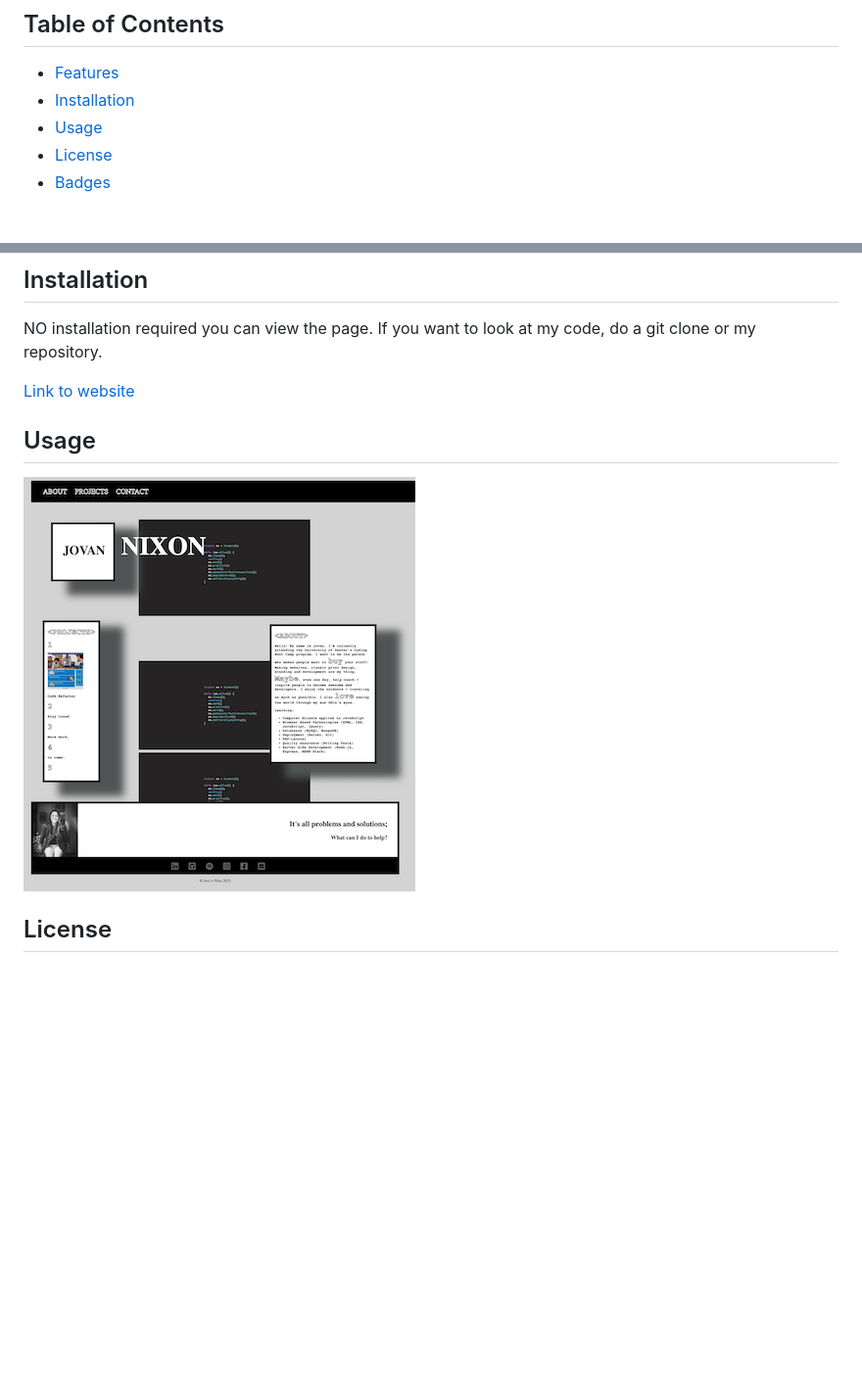
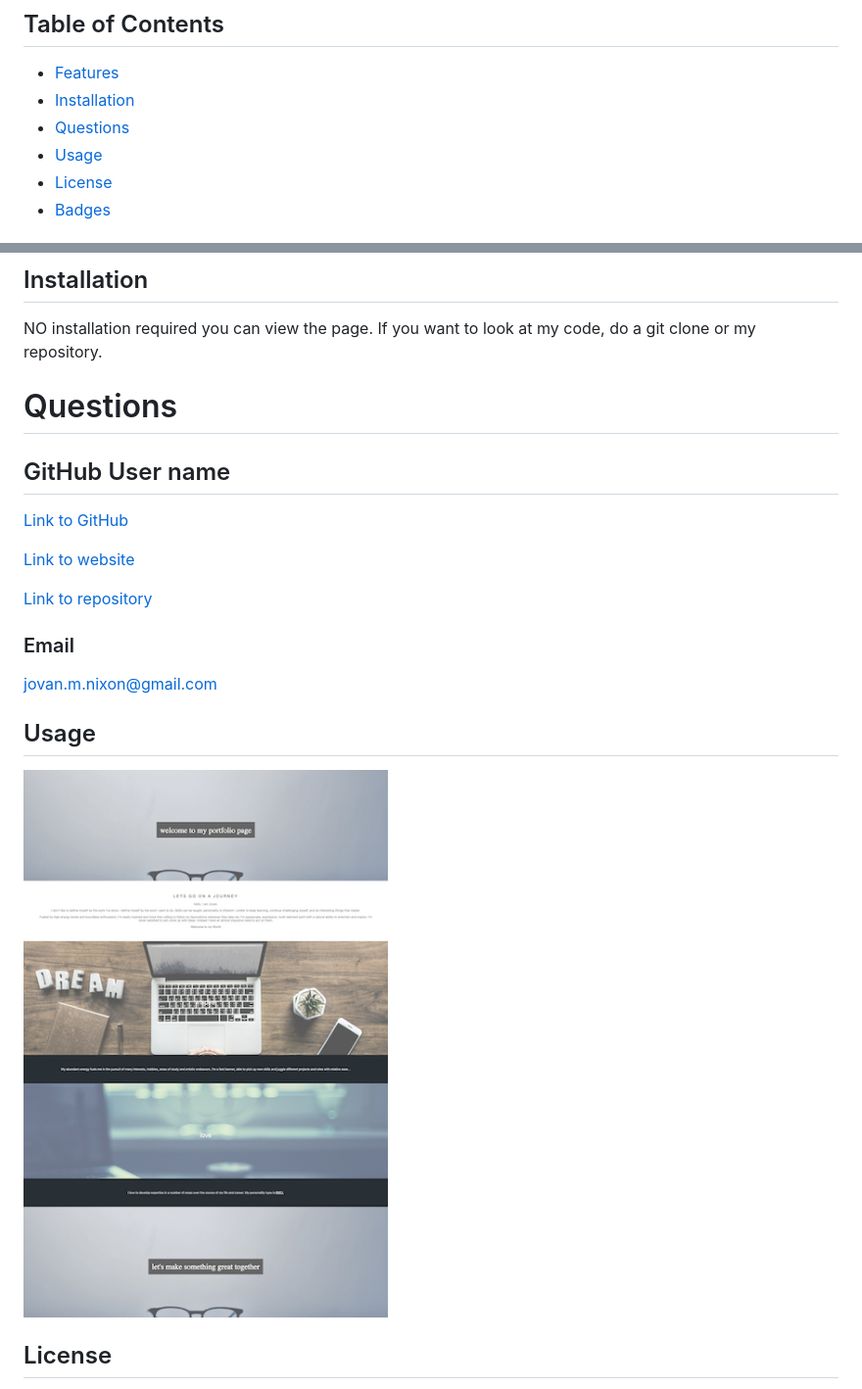
Before and after one commit to jmnfire/02-Advanced-CSS-Portfolio-First, a Markdown page: README.md, 2 parts joined by grey strips. Shown at 98% size. Drawn GitHub-style; pictures changed too: assets/images/screencapture-file-Users-JovanNixon-Desktop-Homework-02-Advanced-CSS-Portfolio-First-index-html-2021-02-26-21_47_28.png (deleted), assets/images/screencapture2.png (added); blank space fills up the shorter version.

```diff
--- a/README.md
+++ b/README.md
@@ -9,6 +9,7 @@ I learned a lot durning this project and hope to continue evolving the page as I
 ## Table of Contents
 * [Features](#Features)
 * [Installation](#installation)
+* [Questions](#Questions)
 * [Usage](#usage)
 * [License](#license)
 * [Badges](#Badges)
@@ -24,11 +25,22 @@ I learned a lot durning this project and hope to continue evolving the page as I
 
 NO installation required you can view the page. If you want to look at my code, do a git clone or my repository.
 
-[Link to website](https://jmnfire.github.io/02-Advanced-CSS-Portfolio-First/)
+# Questions
+## GitHub User name
+[Link to GitHub](https://github.com/jmnfire)
+
+[Link to website](https://jmnfire.github.io/02-Advanced-CSS-Portfolio-First/index.html)
+
+[Link to repository](https://github.com/jmnfire/02-Advanced-CSS-Portfolio-First)
+
+### Email
+jovan.m.nixon@gmail.com
+
 
 ## Usage
+![screenshot](assets/images/screencapture2.png)
 
-![screenshot](assets/images/screencapture-file-Users-JovanNixon-Desktop-Homework-02-Advanced-CSS-Portfolio-First-index-html-2021-02-26-21_47_28.png)
+
 
 
 ## License
```
Also changed, not shown: other parts of README.md (+10 -1 lines), 2 other files.
